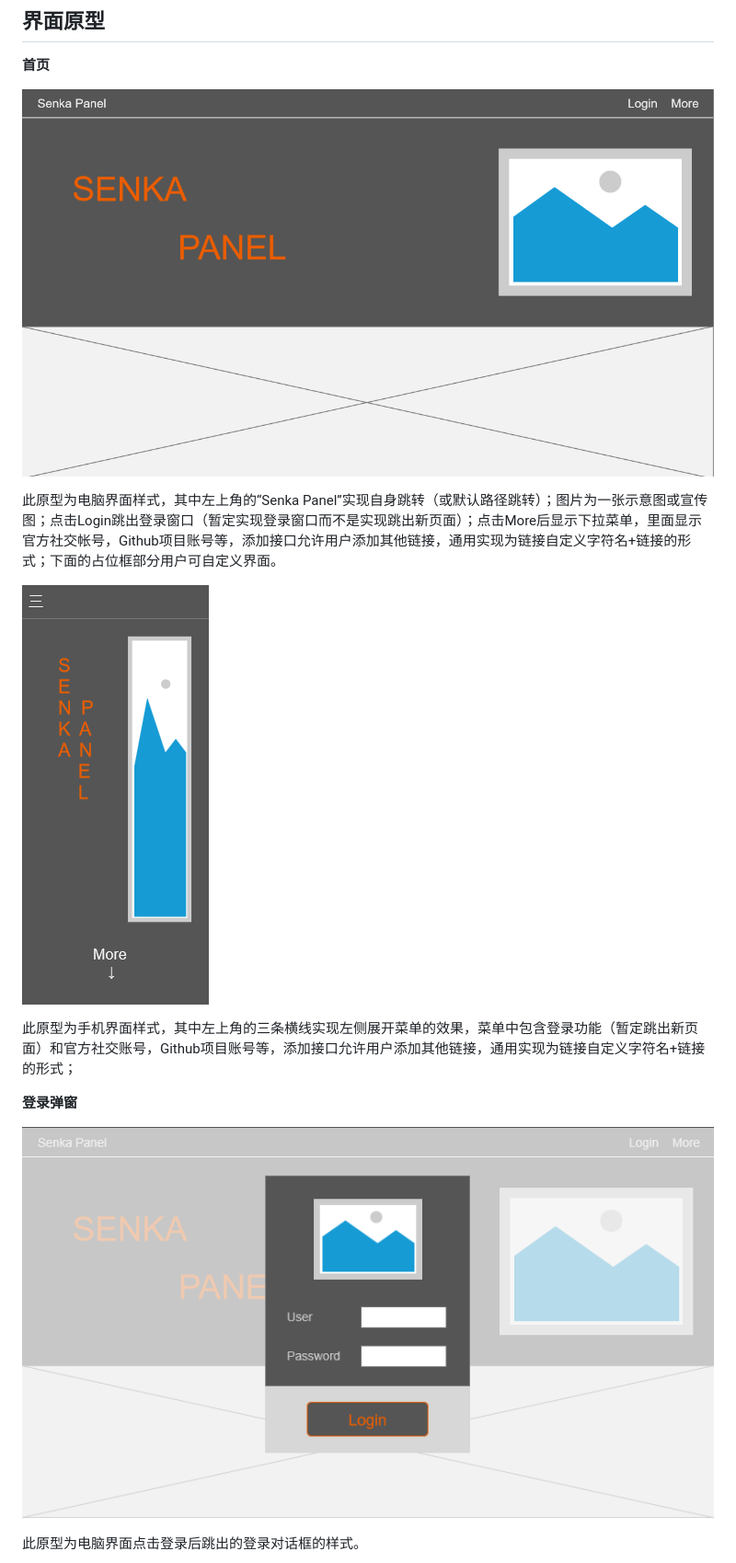
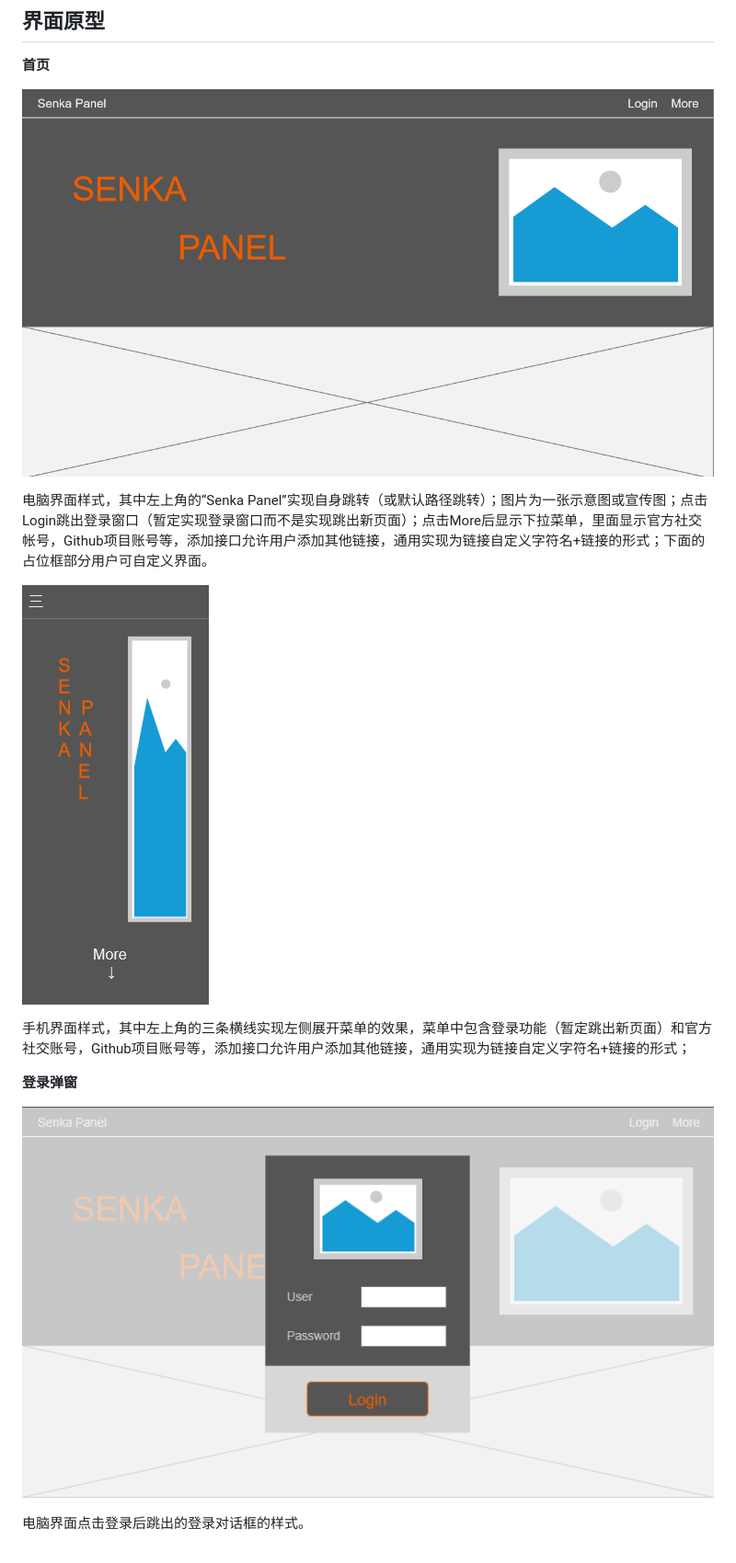
Before and after one commit to Oth1024/SenkaPanel, a Markdown page: Requirement/Requirement.md, the part around the change printed below. Shown: that part at 92% size. Drawn GitHub-style.

```diff
--- a/Requirement/Requirement.md
+++ b/Requirement/Requirement.md
@@ -114,3 +114,3 @@ Senka Panel是一个集成了服务器状态监控，服务器命令行交互，
 
-此原型为电脑界面样式，其中左上角的“Senka Panel”实现自身跳转（或默认路径跳转）；图片为一张示意图或宣传图；点击Login跳出登录窗口（暂定实现登录窗口而不是实现跳出新页面）；点击More后显示下拉菜单，里面显示官方社交帐号，Github项目账号等，添加接口允许用户添加其他链接，通用实现为链接自定义字符名+链接的形式；下面的占位框部分用户可自定义界面。
+电脑界面样式，其中左上角的“Senka Panel”实现自身跳转（或默认路径跳转）；图片为一张示意图或宣传图；点击Login跳出登录窗口（暂定实现登录窗口而不是实现跳出新页面）；点击More后显示下拉菜单，里面显示官方社交帐号，Github项目账号等，添加接口允许用户添加其他链接，通用实现为链接自定义字符名+链接的形式；下面的占位框部分用户可自定义界面。
 
@@ -118,5 +118,5 @@ Senka Panel是一个集成了服务器状态监控，服务器命令行交互，
 
-此原型为手机界面样式，其中左上角的三条横线实现左侧展开菜单的效果，菜单中包含登录功能（暂定跳出新页面）和官方社交账号，Github项目账号等，添加接口允许用户添加其他链接，通用实现为链接自定义字符名+链接的形式；
+手机界面样式，其中左上角的三条横线实现左侧展开菜单的效果，菜单中包含登录功能（暂定跳出新页面）和官方社交账号，Github项目账号等，添加接口允许用户添加其他链接，通用实现为链接自定义字符名+链接的形式；
 
 **登录弹窗**
 
@@ -124,3 +124,3 @@ Senka Panel是一个集成了服务器状态监控，服务器命令行交互，
 
-此原型为电脑界面点击登录后跳出的登录对话框的样式。
+电脑界面点击登录后跳出的登录对话框的样式。
 
```
Also changed, not shown: other parts of Requirement/Requirement.md (+19 -7 lines), Requirement/image-10.png (added), Requirement/image-11.png (added), Requirement/image-12.png (added), Requirement/image-8.png (added), Requirement/image-9.png (added), 3 other files.
